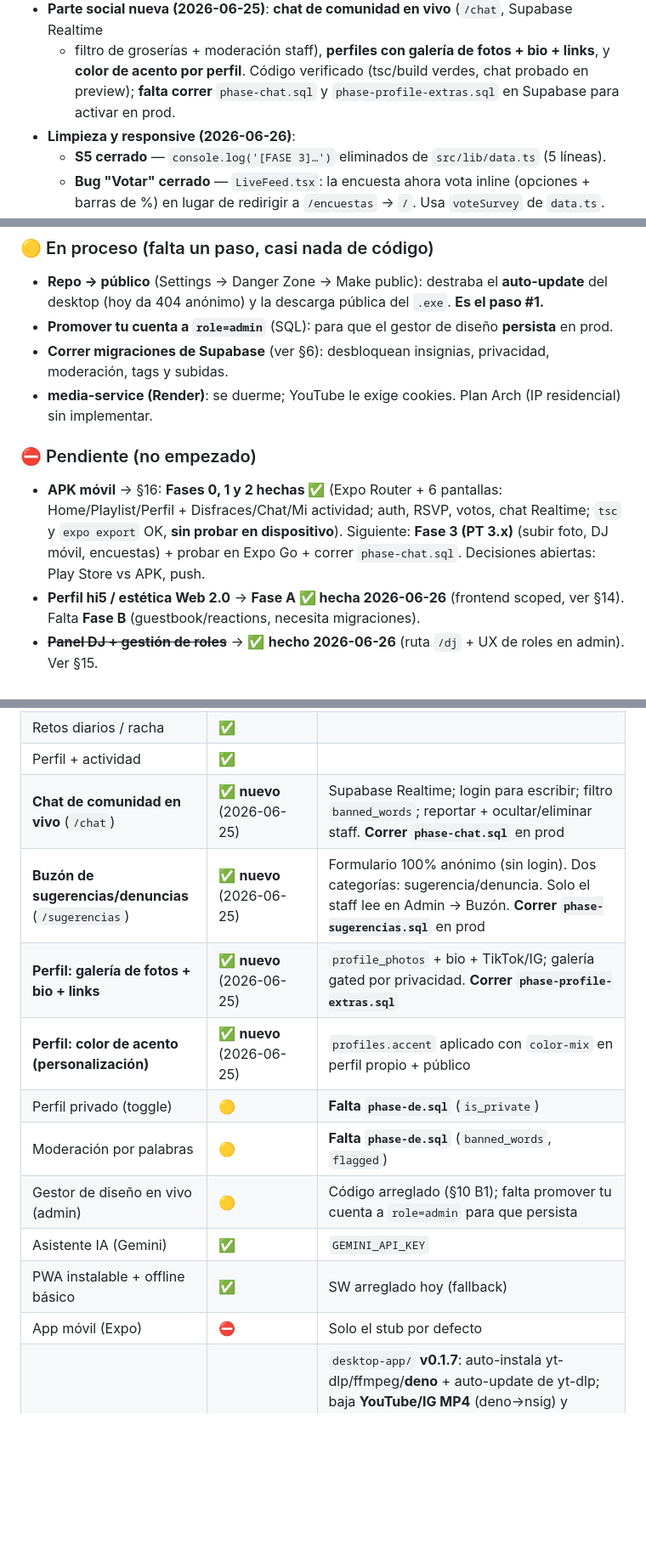
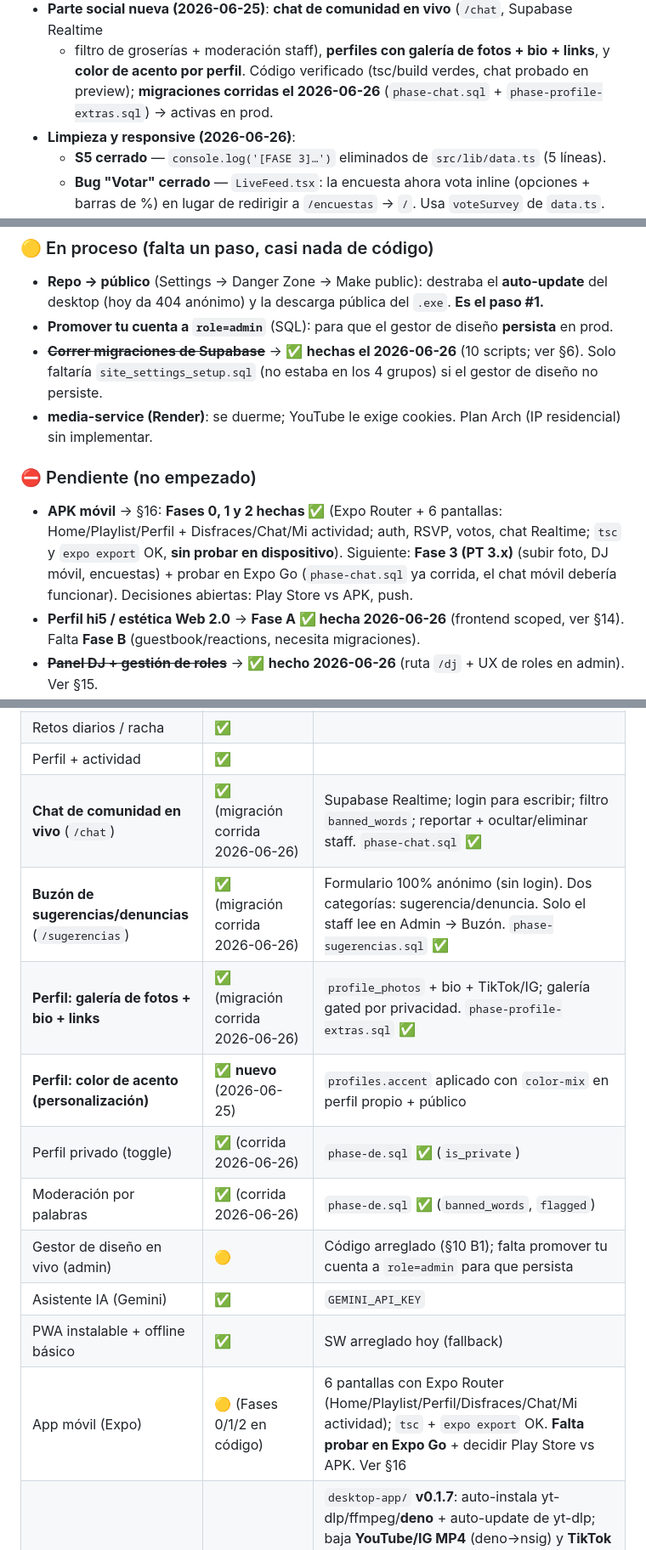
Before and after one commit to phaletasss-max/nightcoreaqp, a Markdown page: docs/ESTADO-MAESTRO.md, 3 parts joined by grey strips. Shown at 85% size. Rendered like a GitHub page; blank space fills up the shorter version.

```diff
--- a/docs/ESTADO-MAESTRO.md
+++ b/docs/ESTADO-MAESTRO.md
@@ -48,7 +48,7 @@
 - **Parte social nueva (2026-06-25)**: **chat de comunidad en vivo** (`/chat`, Supabase Realtime
   + filtro de groserías + moderación staff), **perfiles con galería de fotos + bio + links**, y
   **color de acento por perfil**. Código verificado (tsc/build verdes, chat probado en preview);
-  **falta correr** `phase-chat.sql` y `phase-profile-extras.sql` en Supabase para activar en prod.
+  **migraciones corridas el 2026-06-26** (`phase-chat.sql` + `phase-profile-extras.sql`) → activas en prod.
 - **Limpieza y responsive (2026-06-26)**:
   - **S5 cerrado** — `console.log('[FASE 3]…')` eliminados de `src/lib/data.ts` (5 líneas).
   - **Bug "Votar" cerrado** — `LiveFeed.tsx`: la encuesta ahora vota inline (opciones + barras de %)
@@ -73,11 +73,11 @@
 - **Repo → público** (Settings → Danger Zone → Make public): destraba el **auto-update** del desktop
   (hoy da 404 anónimo) y la descarga pública del `.exe`. **Es el paso #1.**
 - **Promover tu cuenta a `role=admin`** (SQL): para que el gestor de diseño **persista** en prod.
-- **Correr migraciones de Supabase** (ver §6): desbloquean insignias, privacidad, moderación, tags y subidas.
+- ~~**Correr migraciones de Supabase**~~ → ✅ **hechas el 2026-06-26** (10 scripts; ver §6). Solo faltaría `site_settings_setup.sql` (no estaba en los 4 grupos) si el gestor de diseño no persiste.
 - **media-service (Render)**: se duerme; YouTube le exige cookies. Plan Arch (IP residencial) sin implementar.
 
 ### ⛔ Pendiente (no empezado)
-- **APK móvil** → §16: **Fases 0, 1 y 2 hechas ✅** (Expo Router + 6 pantallas: Home/Playlist/Perfil + Disfraces/Chat/Mi actividad; auth, RSVP, votos, chat Realtime; `tsc` y `expo export` OK, **sin probar en dispositivo**). Siguiente: **Fase 3 (PT 3.x)** (subir foto, DJ móvil, encuestas) + probar en Expo Go + correr `phase-chat.sql`. Decisiones abiertas: Play Store vs APK, push.
+- **APK móvil** → §16: **Fases 0, 1 y 2 hechas ✅** (Expo Router + 6 pantallas: Home/Playlist/Perfil + Disfraces/Chat/Mi actividad; auth, RSVP, votos, chat Realtime; `tsc` y `expo export` OK, **sin probar en dispositivo**). Siguiente: **Fase 3 (PT 3.x)** (subir foto, DJ móvil, encuestas) + probar en Expo Go (`phase-chat.sql` ya corrida, el chat móvil debería funcionar). Decisiones abiertas: Play Store vs APK, push.
 - **Perfil hi5 / estética Web 2.0** → **Fase A ✅ hecha 2026-06-26** (frontend scoped, ver §14). Falta **Fase B** (guestbook/reactions, necesita migraciones).
 - ~~**Panel DJ + gestión de roles**~~ → ✅ **hecho 2026-06-26** (ruta `/dj` + UX de roles en admin). Ver §15.
 - **Branding**: tagline definitivo + `docs/BRANDING.md`; SEO/OG images.
@@ -170,16 +170,16 @@ Tailwind v4              Storage · RLS            media-service (Render) = resp
 | Temáticas sugeridas (ranking por clicks) | ✅ | |
 | Retos diarios / racha | ✅ | |
 | Perfil + actividad | ✅ | |
-| **Chat de comunidad en vivo** (`/chat`) | ✅ **nuevo** (2026-06-25) | Supabase Realtime; login para escribir; filtro `banned_words`; reportar + ocultar/eliminar staff. **Correr `phase-chat.sql`** en prod |
-| **Buzón de sugerencias/denuncias** (`/sugerencias`) | ✅ **nuevo** (2026-06-25) | Formulario 100% anónimo (sin login). Dos categorías: sugerencia/denuncia. Solo el staff lee en Admin → Buzón. **Correr `phase-sugerencias.sql`** en prod |
-| **Perfil: galería de fotos + bio + links** | ✅ **nuevo** (2026-06-25) | `profile_photos` + bio + TikTok/IG; galería gated por privacidad. **Correr `phase-profile-extras.sql`** |
+| **Chat de comunidad en vivo** (`/chat`) | ✅ (migración corrida 2026-06-26) | Supabase Realtime; login para escribir; filtro `banned_words`; reportar + ocultar/eliminar staff. `phase-chat.sql` ✅ |
+| **Buzón de sugerencias/denuncias** (`/sugerencias`) | ✅ (migración corrida 2026-06-26) | Formulario 100% anónimo (sin login). Dos categorías: sugerencia/denuncia. Solo el staff lee en Admin → Buzón. `phase-sugerencias.sql` ✅ |
+| **Perfil: galería de fotos + bio + links** | ✅ (migración corrida 2026-06-26) | `profile_photos` + bio + TikTok/IG; galería gated por privacidad. `phase-profile-extras.sql` ✅ |
 | **Perfil: color de acento (personalización)** | ✅ **nuevo** (2026-06-25) | `profiles.accent` aplicado con `color-mix` en perfil propio + público |
-| Perfil privado (toggle) | 🟡 | **Falta `phase-de.sql`** (`is_private`) |
-| Moderación por palabras | 🟡 | **Falta `phase-de.sql`** (`banned_words`, `flagged`) |
+| Perfil privado (toggle) | ✅ (corrida 2026-06-26) | `phase-de.sql` ✅ (`is_private`) |
+| Moderación por palabras | ✅ (corrida 2026-06-26) | `phase-de.sql` ✅ (`banned_words`, `flagged`) |
 | Gestor de diseño en vivo (admin) | 🟡 | Código arreglado (§10 B1); falta promover tu cuenta a `role=admin` para que persista |
 | Asistente IA (Gemini) | ✅ | `GEMINI_API_KEY` |
 | PWA instalable + offline básico | ✅ | SW arreglado hoy (fallback) |
-| App móvil (Expo) | ⛔ | Solo el stub por defecto |
+| App móvil (Expo) | 🟡 (Fases 0/1/2 en código) | 6 pantallas con Expo Router (Home/Playlist/Perfil/Disfraces/Chat/Mi actividad); `tsc` + `expo export` OK. **Falta probar en Expo Go** + decidir Play Store vs APK. Ver §16 |
 | App de escritorio · descargas (Electron) | ✅ **comprobado** | `desktop-app/` **v0.1.7**: auto-instala yt-dlp/ffmpeg/**deno** + auto-update de yt-dlp; baja **YouTube/IG MP4** (deno→nsig) y **TikTok H.264**; cookies (navegador + **archivo `.txt`**); temas + imagen de fondo; auto-update (electron-updater, visible + log); instalador NSIS; releases auto-publicadas (GitHub Actions). Falta: repo público (para auto-update), icono propio, firma de código |
 | Convertidor de archivos | ⏸️ | Fuera del repo |
 | Verificación de cuenta (email/WhatsApp) | ⛔ | Investigado en ROADMAP §8 |
```
Also changed, not shown: other parts of docs/ESTADO-MAESTRO.md (+17 -15 lines).
